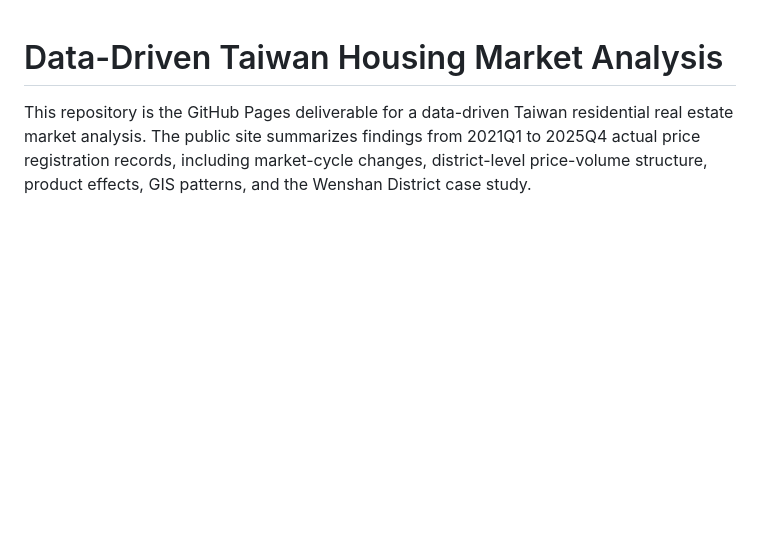
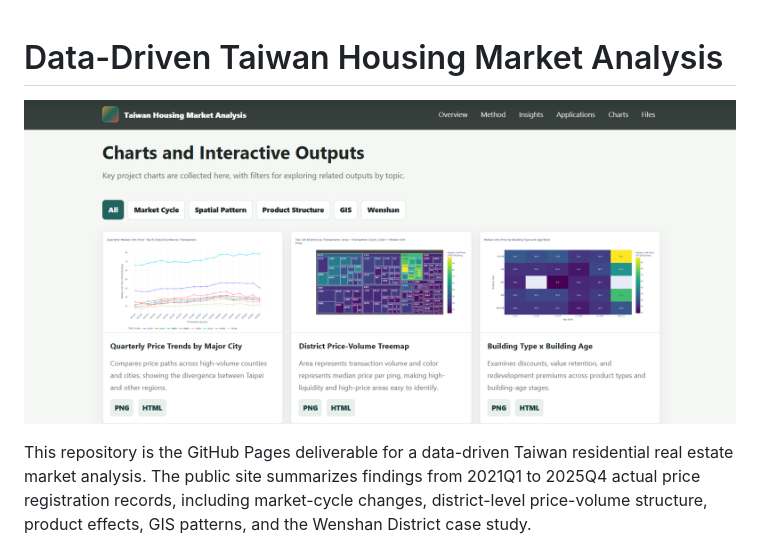
Before and after one commit to Heng1222/taiwan-housing-market-analysis, a Markdown page: README.md, the part around the change. Rendered like a GitHub page; pictures changed too: img/index_preview.png (added); blank space fills up the shorter version.

Commit message:
chore: add index page preview picture

```diff
--- a/README.md
+++ b/README.md
@@ -1,4 +1,6 @@
 # Data-Driven Taiwan Housing Market Analysis
+
+![image](img/index_preview.png)
 
 This repository is the GitHub Pages deliverable for a data-driven Taiwan residential real estate market analysis. The public site summarizes findings from 2021Q1 to 2025Q4 actual price registration records, including market-cycle changes, district-level price-volume structure, product effects, GIS patterns, and the Wenshan District case study.
 
```
